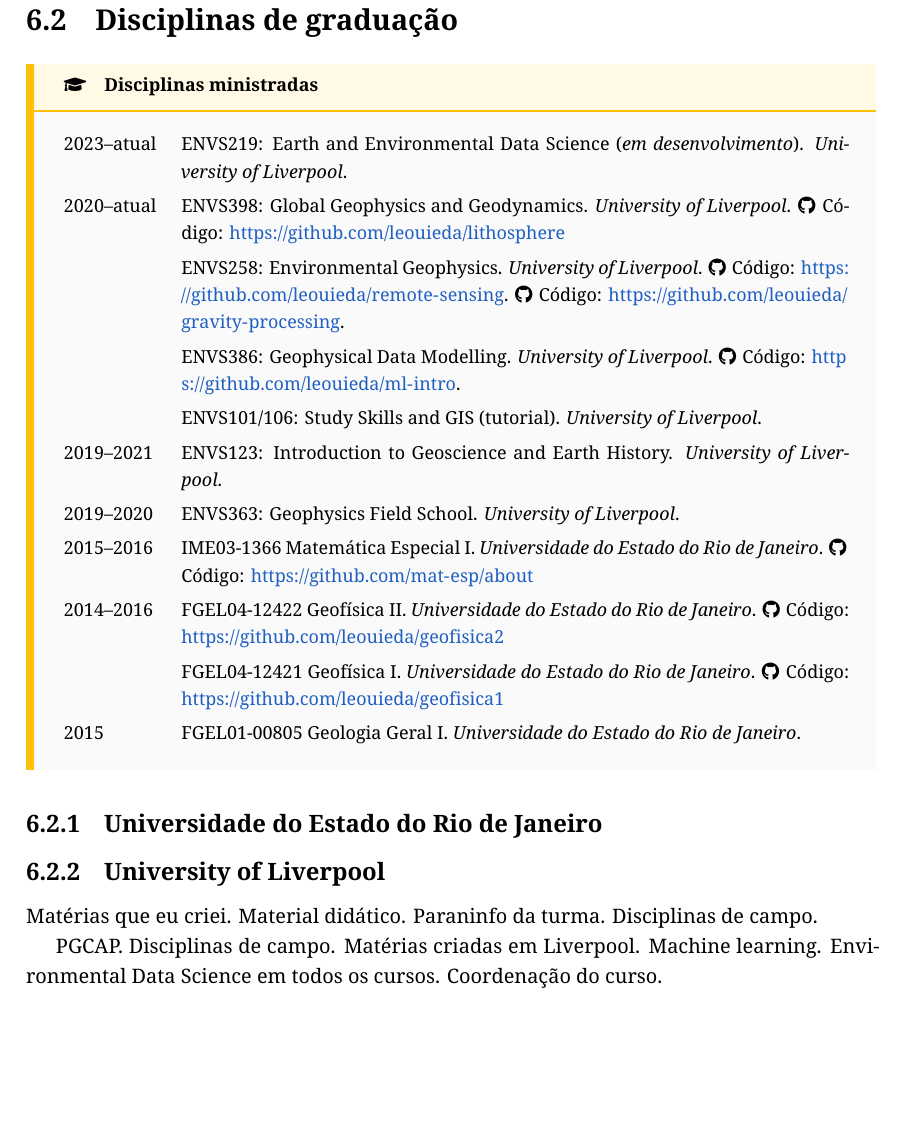
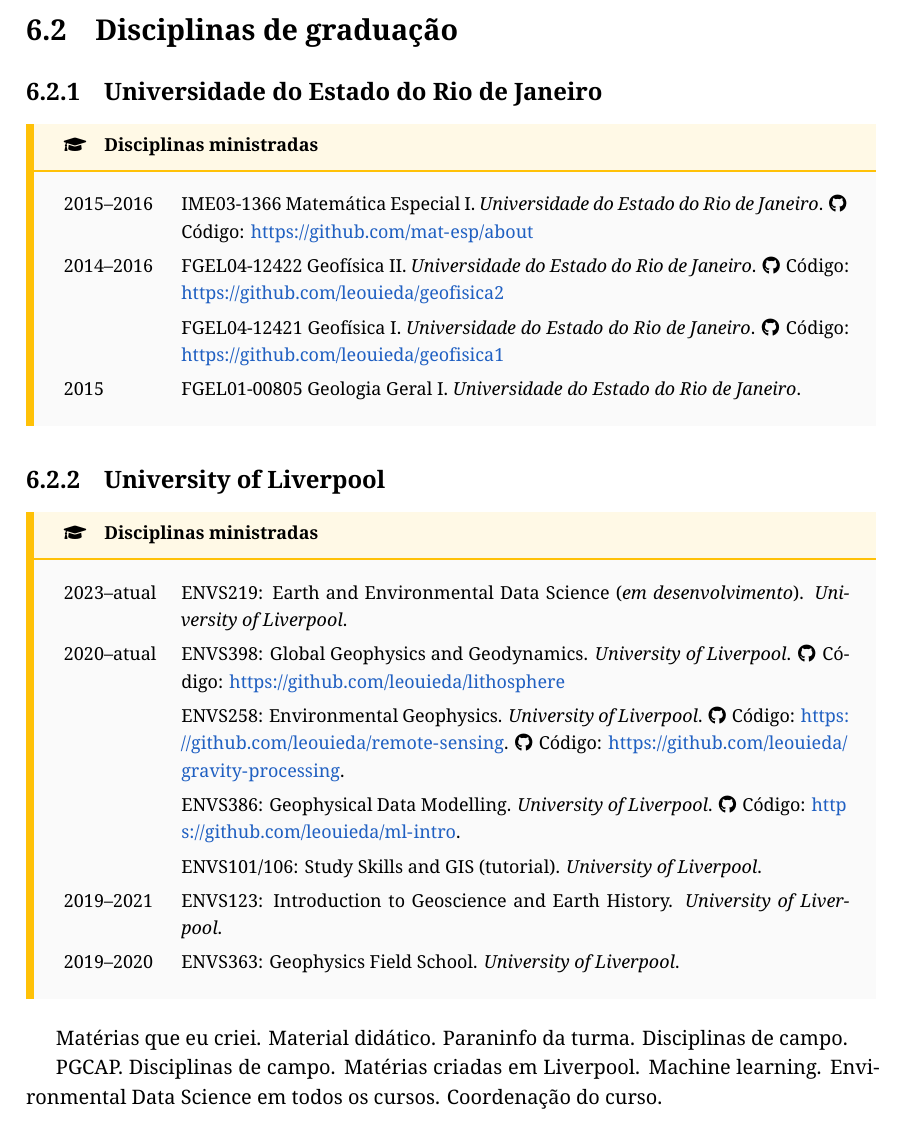
Before and after one commit to leouieda/memorial2023, a LaTeX thesis (memorial.tex): part of page 47 of 51 before the commit and part of page 47 of 52 after it, cut so that both start at the same text, the shorter picture padded with empty space. Compiled offline with XeLaTeX.

Commit message:
Separate teaching summary boxes

```diff
--- a/memorial.tex
+++ b/memorial.tex
@@ -2961,6 +2964,31 @@ Transform.
 
 \section{Disciplinas de graduação}
 
+\subsection{\UERJ{}}
+\label{sec_ensino_uerj}
+
+\begin{subsummarybox}[frametitle=\faGraduationCap{}\quad Disciplinas ministradas]
+  \begin{courselist}
+    2015--2016 &
+      IME03-1366 Matemática Especial I. \textit{\UERJ}.
+      \GitHub{mat-esp/about}
+      \\
+    2014--2016 &
+      FGEL04-12422 Geofísica II. \textit{\UERJ}.
+      \GitHub{leouieda/geofisica2}
+      \\
+    ~ &
+      FGEL04-12421 Geofísica I. \textit{\UERJ}.
+      \GitHub{leouieda/geofisica1}
+      \\
+    2015 &
+      FGEL01-00805 Geologia Geral I. \textit{\UERJ}.
+  \end{courselist}
+\end{subsummarybox}
+
+\subsection{University of Liverpool}
+\label{sec_ensino_liverpool}
+
 \begin{subsummarybox}[frametitle=\faGraduationCap{}\quad Disciplinas ministradas]
   \begin{courselist}
     2023--atual  &
@@ -2995,29 +3023,8 @@ Transform.
     2019--2020  &
       ENVS363: Geophysics Field School.
       \textit{University of Liverpool}.
-      \\
-    2015--2016 &
-      IME03-1366 Matemática Especial I. \textit{\UERJ}.
-      \GitHub{mat-esp/about}
-      \\
-    2014--2016 &
-      FGEL04-12422 Geofísica II. \textit{\UERJ}.
-      \GitHub{leouieda/geofisica2}
-      \\
-    ~ &
-      FGEL04-12421 Geofísica I. \textit{\UERJ}.
-      \GitHub{leouieda/geofisica1}
-      \\
-    2015 &
-      FGEL01-00805 Geologia Geral I. \textit{\UERJ}.
   \end{courselist}
 \end{subsummarybox}
-
-\subsection{\UERJ{}}
-\label{sec_ensino_uerj}
-
-\subsection{University of Liverpool}
-\label{sec_ensino_liverpool}
 
 Matérias que eu criei.
 Material didático.
```
Also changed, not shown: memorial.tex (7 more changed lines).
